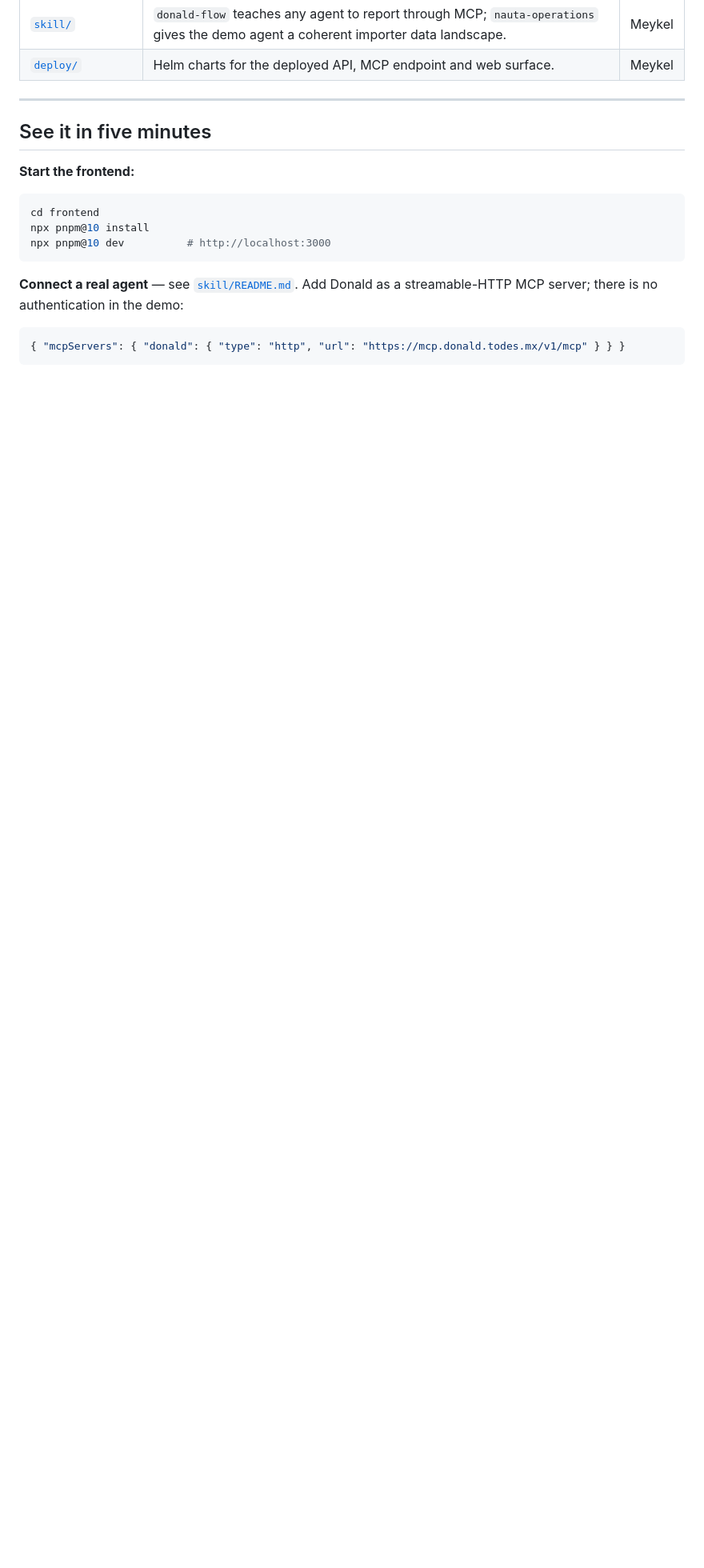
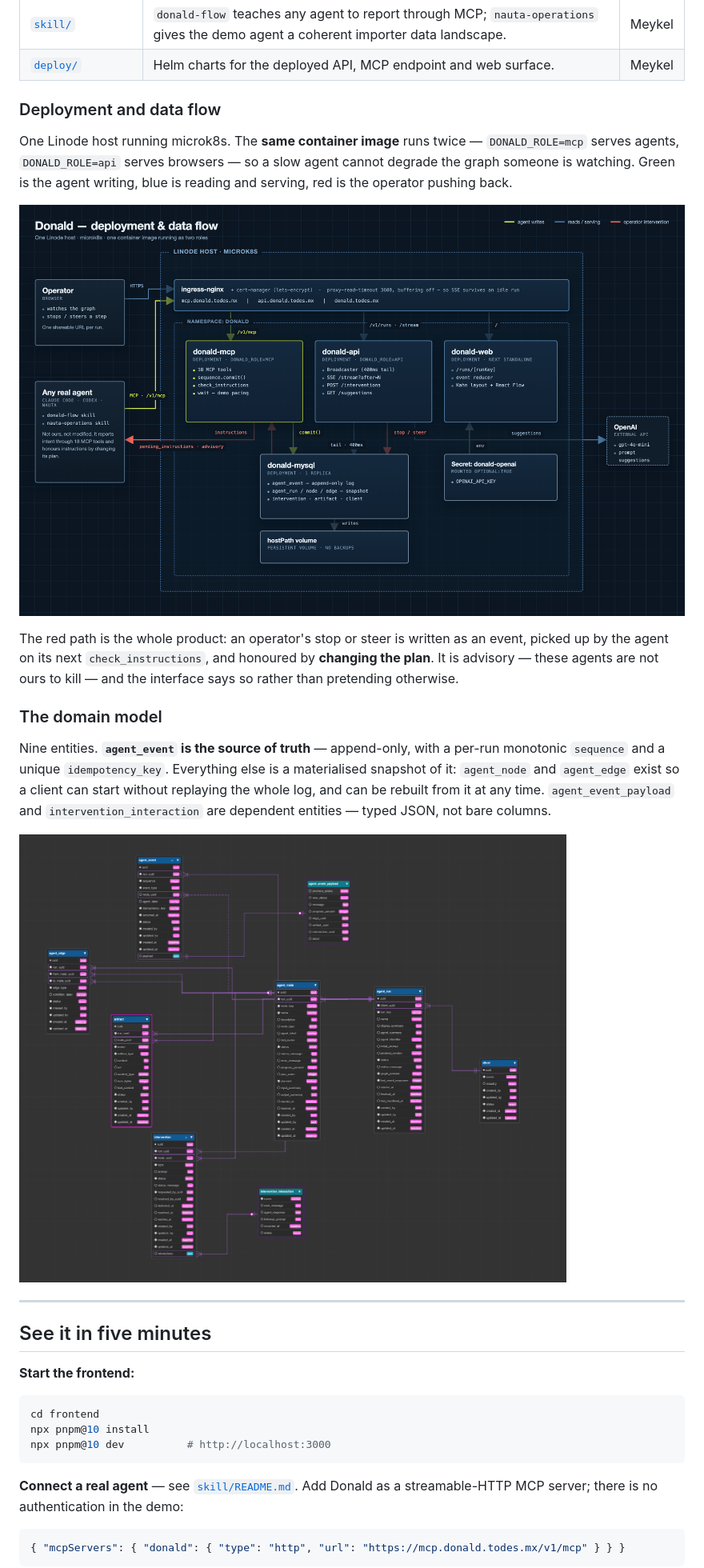
Before and after one commit to RodMed0709/nextwave-hackathon, a Markdown page: readme.md, the part around one of its changes. Shown at 80% size. GitHub-like rendering; pictures changed too: docs/donald-architecture.png (added), docs/donald-domain-model.png (added); blank space fills up the shorter version.

Commit message:
update readme with diagrams

```diff
--- a/readme.md
+++ b/readme.md
@@ -78,6 +78,28 @@ the change looks like a mistake; with it, the system looks like it learned.
 | [`frontend/`](frontend/) | Next 16 + React Flow. Graph positions are calculated from data, never hand-authored. | Mau |
 | [`skill/`](skill/) | `donald-flow` teaches any agent to report through MCP; `nauta-operations` gives the demo agent a coherent importer data landscape. | Meykel |
 | [`deploy/`](deploy/) | Helm charts for the deployed API, MCP endpoint and web surface. | Meykel |
+
+### Deployment and data flow
+
+One Linode host running microk8s. The **same container image** runs twice — `DONALD_ROLE=mcp` serves
+agents, `DONALD_ROLE=api` serves browsers — so a slow agent cannot degrade the graph someone is
+watching. Green is the agent writing, blue is reading and serving, red is the operator pushing back.
+
+![Donald deployment and data flow](docs/donald-architecture.png)
+
+The red path is the whole product: an operator's stop or steer is written as an event, picked up by the
+agent on its next `check_instructions`, and honoured by **changing the plan**. It is advisory — these
+agents are not ours to kill — and the interface says so rather than pretending otherwise.
+
+### The domain model
+
+Nine entities. **`agent_event` is the source of truth** — append-only, with a per-run monotonic
+`sequence` and a unique `idempotency_key`. Everything else is a materialised snapshot of it:
+`agent_node` and `agent_edge` exist so a client can start without replaying the whole log, and can be
+rebuilt from it at any time. `agent_event_payload` and `intervention_interaction` are dependent
+entities — typed JSON, not bare columns.
+
+![Donald domain model](docs/donald-domain-model.png)
 
 ---
 
```
Also changed, not shown: other parts of readme.md (+3 -1 lines), skill/README.md (+9 -9 lines), 1 other file.
